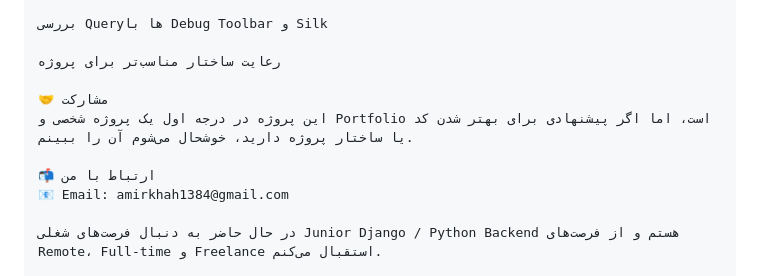
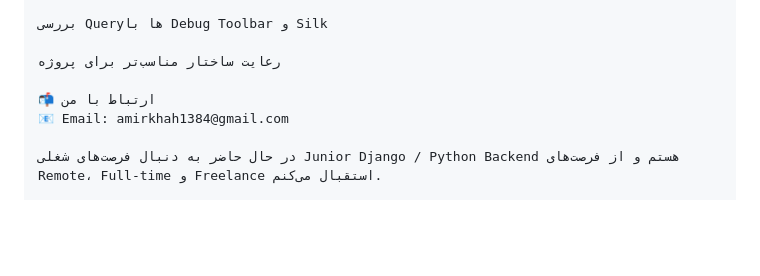
Before and after one commit to Pourya84/Pourya-Online-Shop, a Markdown page: README.md, the part around the change. GitHub-like rendering; blank space fills up the shorter version.

```diff
--- a/README.md
+++ b/README.md
@@ -241,9 +241,6 @@ Authentication و Permission
 
 رعایت ساختار مناسب‌تر برای پروژه
 
-🤝 مشارکت
-این پروژه در درجه اول یک پروژه شخصی و Portfolio است، اما اگر پیشنهادی برای بهتر شدن کد یا ساختار پروژه دارید، خوشحال می‌شوم آن را ببینم.
-
 📬 ارتباط با من
 📧 Email: amirkhah1384@gmail.com
 
```
